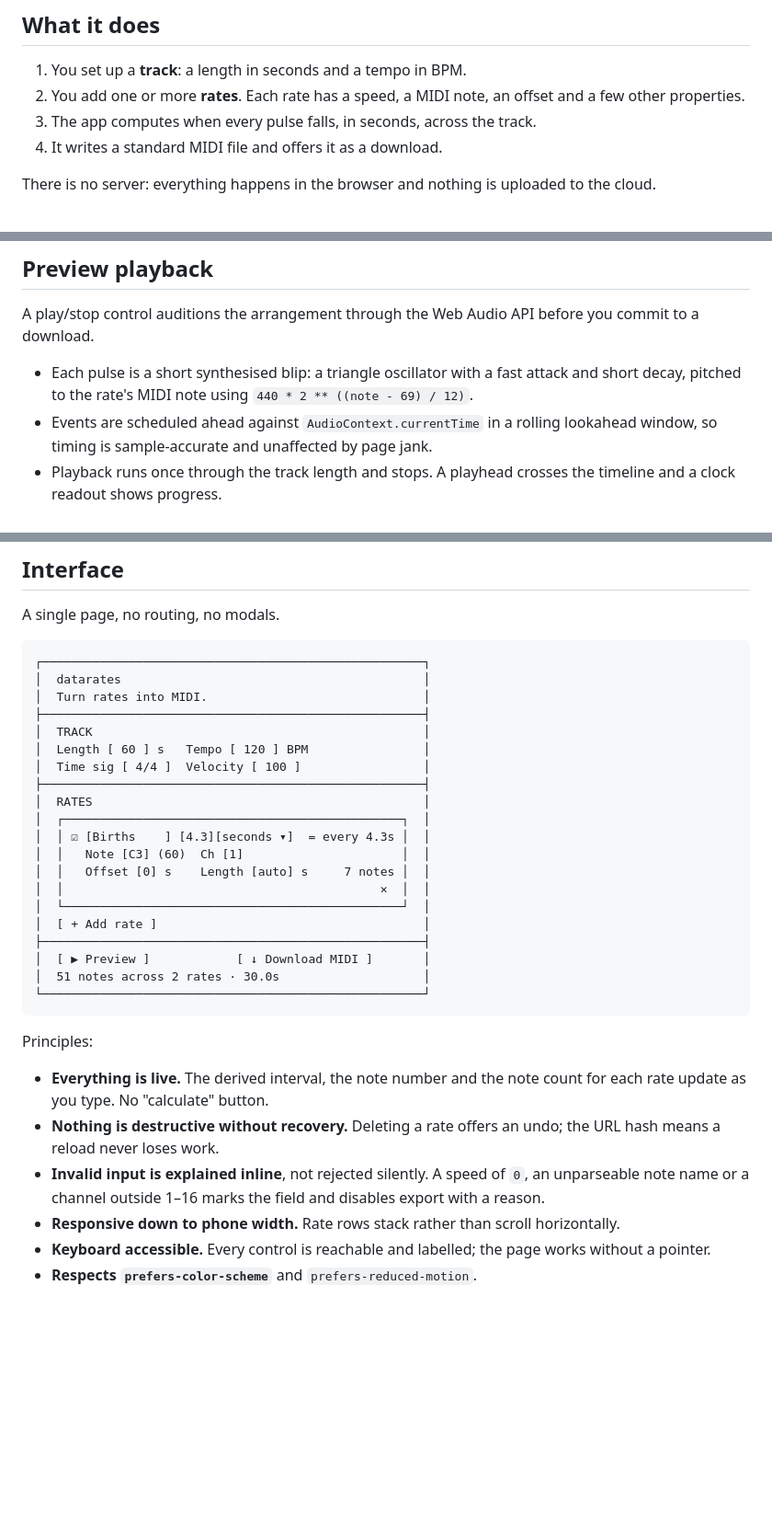
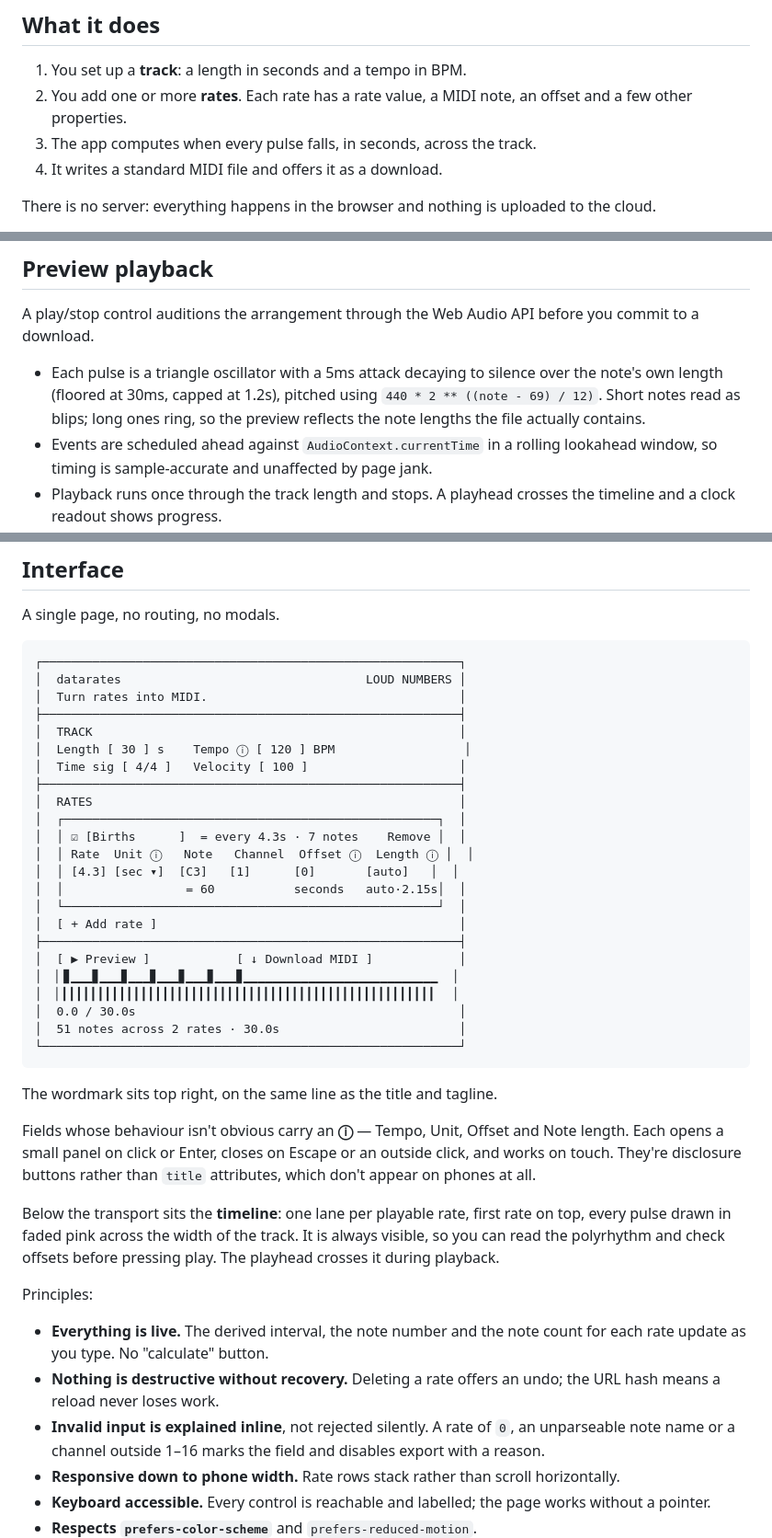
Before and after one commit to loudnumbers/datarates, a Markdown page: README.md, 3 parts joined by grey strips. Shown at 92% size. Rendered like a GitHub page; blank space fills up the shorter version.

````diff
--- a/README.md
+++ b/README.md
@@ -39,8 +39,8 @@ and hands you a file you can drop straight onto a timeline.
 ## What it does
 
 1. You set up a **track**: a length in seconds and a tempo in BPM.
-2. You add one or more **rates**. Each rate has a speed, a MIDI note, an offset
-   and a few other properties.
+2. You add one or more **rates**. Each rate has a rate value, a MIDI note, an
+   offset and a few other properties.
 3. The app computes when every pulse falls, in seconds, across the track.
 4. It writes a standard MIDI file and offers it as a download.
 
@@ -180,9 +180,10 @@ tick before the next begins, so the file never contains a stuck note.
 A play/stop control auditions the arrangement through the Web Audio API before
 you commit to a download.
 
-- Each pulse is a short synthesised blip: a triangle oscillator with a
-  fast attack and short decay, pitched to the rate's MIDI note using
-  `440 * 2 ** ((note - 69) / 12)`.
+- Each pulse is a triangle oscillator with a 5ms attack decaying to silence
+  over the note's own length (floored at 30ms, capped at 1.2s), pitched using
+  `440 * 2 ** ((note - 69) / 12)`. Short notes read as blips; long ones ring,
+  so the preview reflects the note lengths the file actually contains.
 - Events are scheduled ahead against `AudioContext.currentTime` in a rolling
   lookahead window, so timing is sample-accurate and unaffected by page jank.
 - Playback runs once through the track length and stops. A playhead crosses the
@@ -240,27 +241,42 @@ The exported file has three tracks — a conductor track, "Births" on channel 1,
 A single page, no routing, no modals.
 
 ```
-┌─────────────────────────────────────────────────────┐
-│  datarates                                          │
-│  Turn rates into MIDI.                              │
-├─────────────────────────────────────────────────────┤
-│  TRACK                                              │
-│  Length [ 60 ] s   Tempo [ 120 ] BPM                │
-│  Time sig [ 4/4 ]  Velocity [ 100 ]                 │
-├─────────────────────────────────────────────────────┤
-│  RATES                                              │
-│  ┌───────────────────────────────────────────────┐  │
-│  │ ☑ [Births    ] [4.3][seconds ▾]  = every 4.3s │  │
-│  │   Note [C3] (60)  Ch [1]                      │  │
-│  │   Offset [0] s    Length [auto] s     7 notes │  │
-│  │                                            ✕  │  │
-│  └───────────────────────────────────────────────┘  │
-│  [ + Add rate ]                                     │
-├─────────────────────────────────────────────────────┤
-│  [ ▶ Preview ]            [ ↓ Download MIDI ]       │
-│  51 notes across 2 rates · 30.0s                    │
-└─────────────────────────────────────────────────────┘
+┌──────────────────────────────────────────────────────────┐
+│  datarates                                  LOUD NUMBERS │
+│  Turn rates into MIDI.                                   │
+├──────────────────────────────────────────────────────────┤
+│  TRACK                                                   │
+│  Length [ 30 ] s    Tempo ⓘ [ 120 ] BPM                  │
+│  Time sig [ 4/4 ]   Velocity [ 100 ]                     │
+├──────────────────────────────────────────────────────────┤
+│  RATES                                                   │
+│  ┌────────────────────────────────────────────────────┐  │
+│  │ ☑ [Births      ]  = every 4.3s · 7 notes    Remove │  │
+│  │ Rate  Unit ⓘ   Note   Channel  Offset ⓘ  Length ⓘ │  │
+│  │ [4.3] [sec ▾]  [C3]   [1]      [0]       [auto]   │  │
+│  │                 = 60           seconds   auto·2.15s│  │
+│  └────────────────────────────────────────────────────┘  │
+│  [ + Add rate ]                                          │
+├──────────────────────────────────────────────────────────┤
+│  [ ▶ Preview ]            [ ↓ Download MIDI ]            │
+│  ▏▊▁▁▁▊▁▁▁▊▁▁▁▊▁▁▁▊▁▁▁▊▁▁▁▊▁▁▁▁▁▁▁▁▁▁▁▁▁▁▁▁▁▁▁▁▁▁▁▁▁▁▁  │
+│  ▏▎▎▎▎▎▎▎▎▎▎▎▎▎▎▎▎▎▎▎▎▎▎▎▎▎▎▎▎▎▎▎▎▎▎▎▎▎▎▎▎▎▎▎▎▎▎▎▎▎▎▎▎  │
+│  0.0 / 30.0s                                             │
+│  51 notes across 2 rates · 30.0s                         │
+└──────────────────────────────────────────────────────────┘
 ```
+
+The wordmark sits top right, on the same line as the title and tagline.
+
+Fields whose behaviour isn't obvious carry an **ⓘ** — Tempo, Unit, Offset and
+Note length. Each opens a small panel on click or Enter, closes on Escape or an
+outside click, and works on touch. They're disclosure buttons rather than
+`title` attributes, which don't appear on phones at all.
+
+Below the transport sits the **timeline**: one lane per playable rate, first
+rate on top, every pulse drawn in faded pink across the width of the track. It
+is always visible, so you can read the polyrhythm and check offsets before
+pressing play. The playhead crosses it during playback.
 
 Principles:
 
@@ -268,7 +284,7 @@ Principles:
   count for each rate update as you type. No "calculate" button.
 - **Nothing is destructive without recovery.** Deleting a rate offers an undo;
   the URL hash means a reload never loses work.
-- **Invalid input is explained inline**, not rejected silently. A speed of `0`,
+- **Invalid input is explained inline**, not rejected silently. A rate of `0`,
   an unparseable note name or a channel outside 1–16 marks the field and
   disables export with a reason.
 - **Responsive down to phone width.** Rate rows stack rather than scroll
````
Also changed, not shown: other parts of README.md (+9 -6 lines), STYLE.md (+14 -6 lines).
